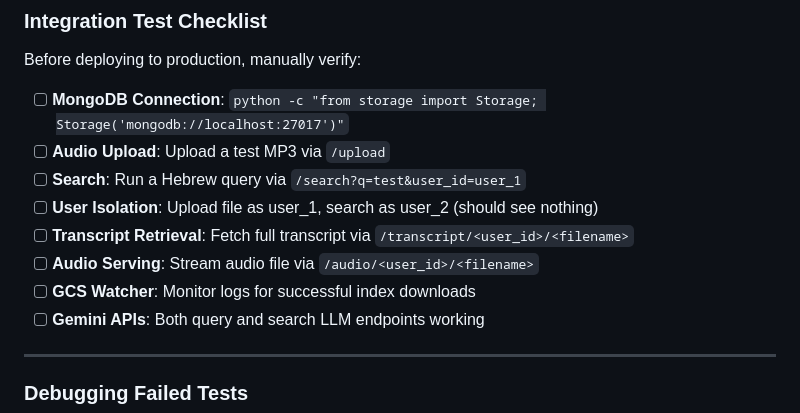
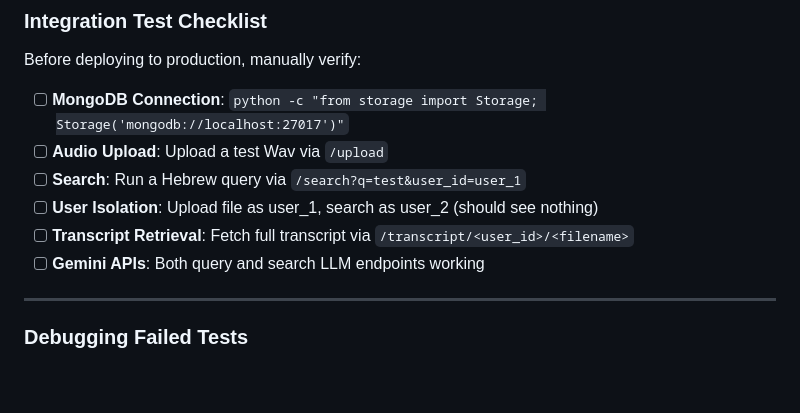
Before and after one commit to Avrhambi/JINI, a Markdown page: README.md, the part around one of its changes. Rendered like a GitHub page; blank space fills up the shorter version.

```diff
--- a/README.md
+++ b/README.md
@@ -192,12 +195,10 @@ mongo_uri = "mongodb://localhost:27017"  # or Atlas URI
 Before deploying to production, manually verify:
 
 - [ ] **MongoDB Connection**: `python -c "from storage import Storage; Storage('mongodb://localhost:27017')"`
-- [ ] **Audio Upload**: Upload a test MP3 via `/upload`
+- [ ] **Audio Upload**: Upload a test Wav via `/upload`
 - [ ] **Search**: Run a Hebrew query via `/search?q=test&user_id=user_1`
 - [ ] **User Isolation**: Upload file as user_1, search as user_2 (should see nothing)
 - [ ] **Transcript Retrieval**: Fetch full transcript via `/transcript/<user_id>/<filename>`
-- [ ] **Audio Serving**: Stream audio file via `/audio/<user_id>/<filename>`
-- [ ] **GCS Watcher**: Monitor logs for successful index downloads
 - [ ] **Gemini APIs**: Both query and search LLM endpoints working
 
 ---
```
Also changed, not shown: other parts of README.md (+36 -33 lines).
